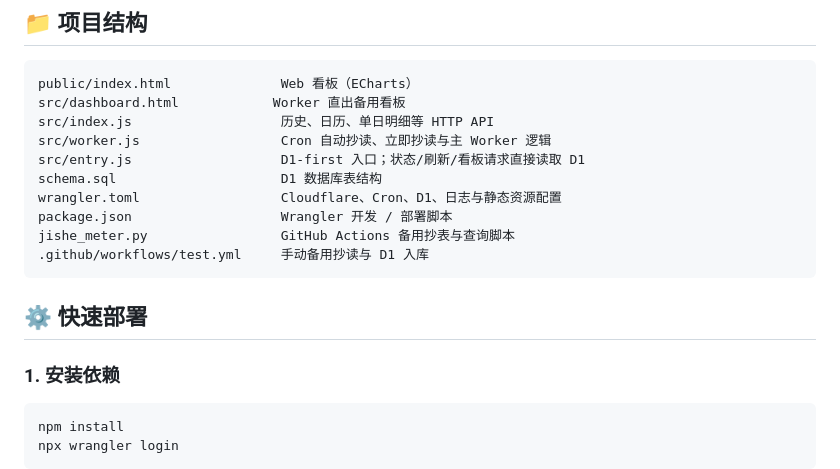
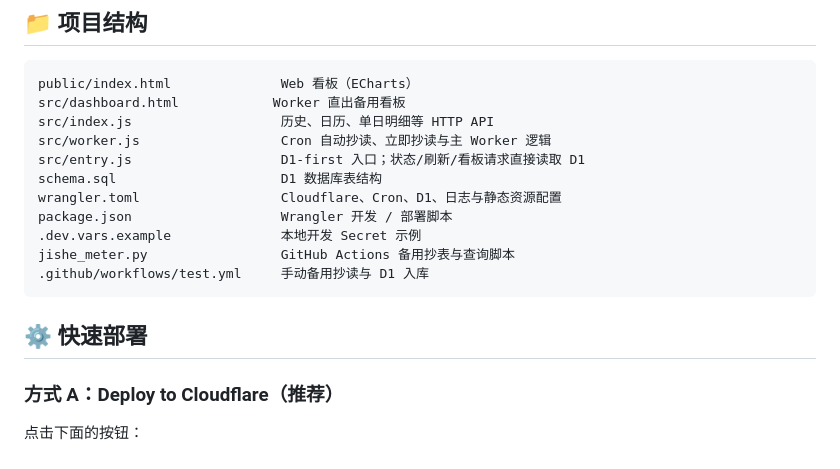
Before and after one commit to xyooz/jishe-meter-monitor, a Markdown page: README.md, the part around one of its changes. Drawn GitHub-style.

````diff
--- a/README.md
+++ b/README.md
@@ -137,16 +141,14 @@ src/entry.js                   D1-first 入口；状态/刷新/看板请求直
 schema.sql                     D1 数据库表结构
 wrangler.toml                  Cloudflare、Cron、D1、日志与静态资源配置
 package.json                   Wrangler 开发 / 部署脚本
+.dev.vars.example              本地开发 Secret 示例
 jishe_meter.py                 GitHub Actions 备用抄表与查询脚本
 .github/workflows/test.yml     手动备用抄读与 D1 入库
 ```
 
 ## ⚙️ 快速部署
 
-### 1. 安装依赖
+### 方式 A：Deploy to Cloudflare（推荐）
 
-```bash
-npm install
-npx wrangler login
-```
+点击下面的按钮：
 
````
Also changed, not shown: other parts of README.md (+48 -29 lines).
